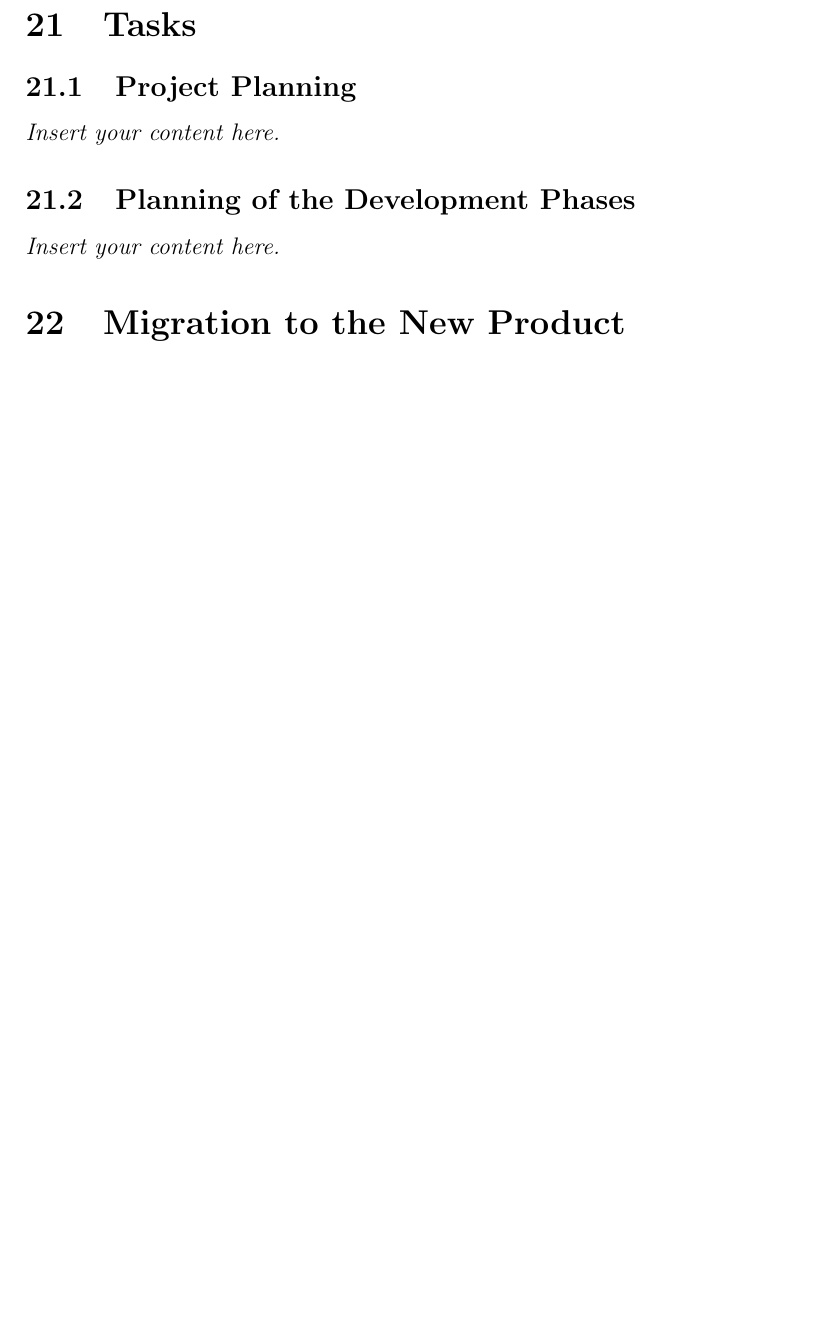
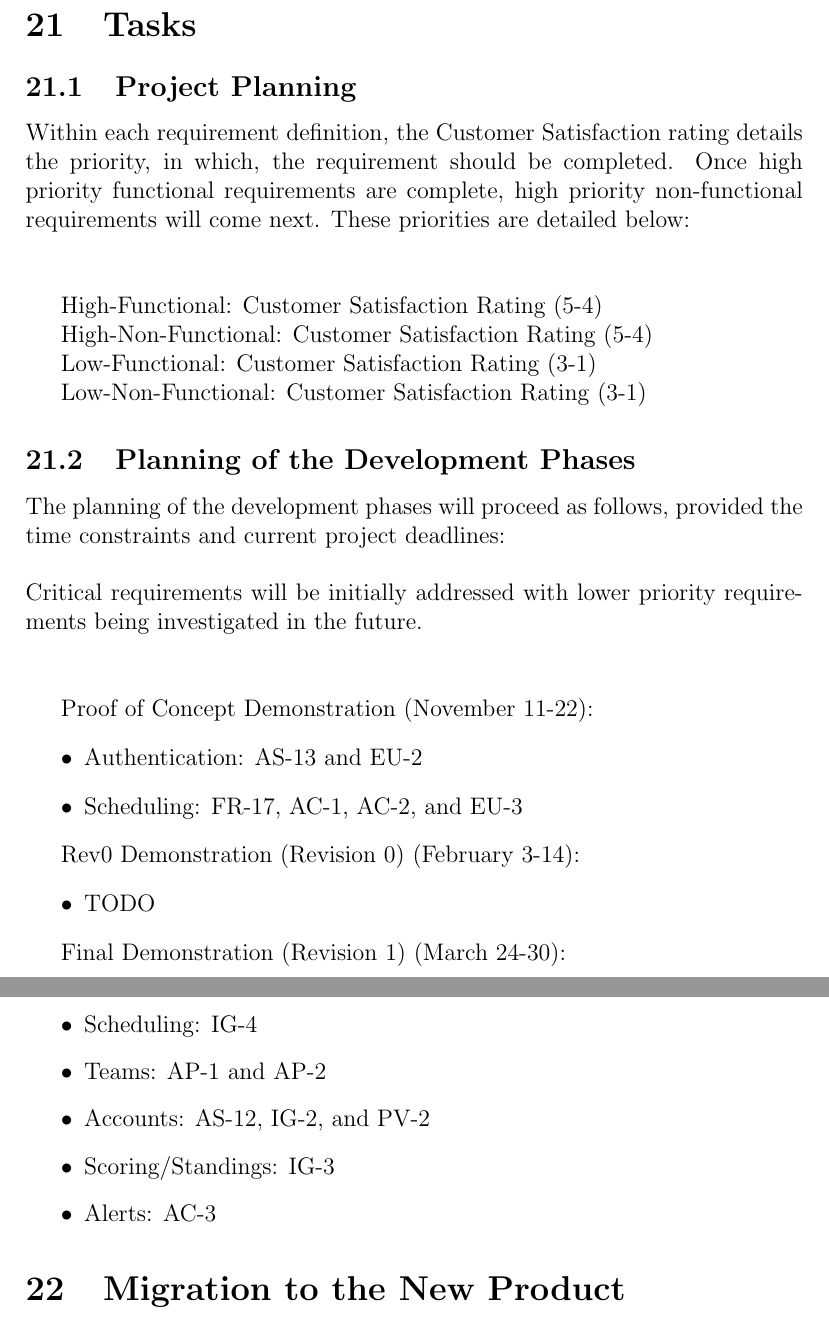
Before and after one commit to Nicholas-Fabugais-Inaba/Sandlot, a LaTeX document (docs/SRS-Volere/SRS.tex): part of page 56 of 65 before the commit and two parts of pages 56 and 57 of 65 after it, the two joined at a grey line, cut so that both start at the same text, the shorter picture padded with empty space. Compiled offline with pdfLaTeX.

Commit message:
added initial Tasks section; Rev0 requirements need to be added

```diff
--- a/docs/SRS-Volere/SRS.tex
+++ b/docs/SRS-Volere/SRS.tex
@@ -1502,9 +1502,46 @@ Not applicable
 
 \section{Tasks}
 \subsection{Project Planning}
-\lips
+
+Within each requirement definition, the Customer Satisfaction rating details the
+priority, in which, the requirement should be completed. Once high priority
+functional requirements are complete, high priority non-functional requirements
+will come next. These priorities are detailed below: \\\\
+
+High-Functional: Customer Satisfaction Rating (5-4)
+
+High-Non-Functional: Customer Satisfaction Rating (5-4)
+
+Low-Functional: Customer Satisfaction Rating (3-1)
+
+Low-Non-Functional: Customer Satisfaction Rating (3-1)
+
 \subsection{Planning of the Development Phases}
-\lips
+
+The planning of the development phases will proceed as follows, provided the time
+constraints and current project deadlines: \\\\
+Critical requirements will be initially addressed with lower priority requirements
+being investigated in the future. \\\\
+
+Proof of Concept Demonstration (November 11-22):
+\begin{itemize}
+  \item Authentication: AS-13 and EU-2
+  \item Scheduling: FR-17, AC-1, AC-2, and EU-3
+\end{itemize}
+
+Rev0 Demonstration (Revision 0) (February 3-14):
+\begin{itemize}
+  \item TODO
+\end{itemize}
+
+Final Demonstration (Revision 1) (March 24-30):
+\begin{itemize}
+  \item Scheduling: IG-4
+  \item Teams: AP-1 and AP-2
+  \item Accounts: AS-12, IG-2, and PV-2
+  \item Scoring/Standings: IG-3
+  \item Alerts: AC-3
+\end{itemize}
 
 \section{Migration to the New Product}
 \subsection{Requirements for Migration to the New Product}
```
